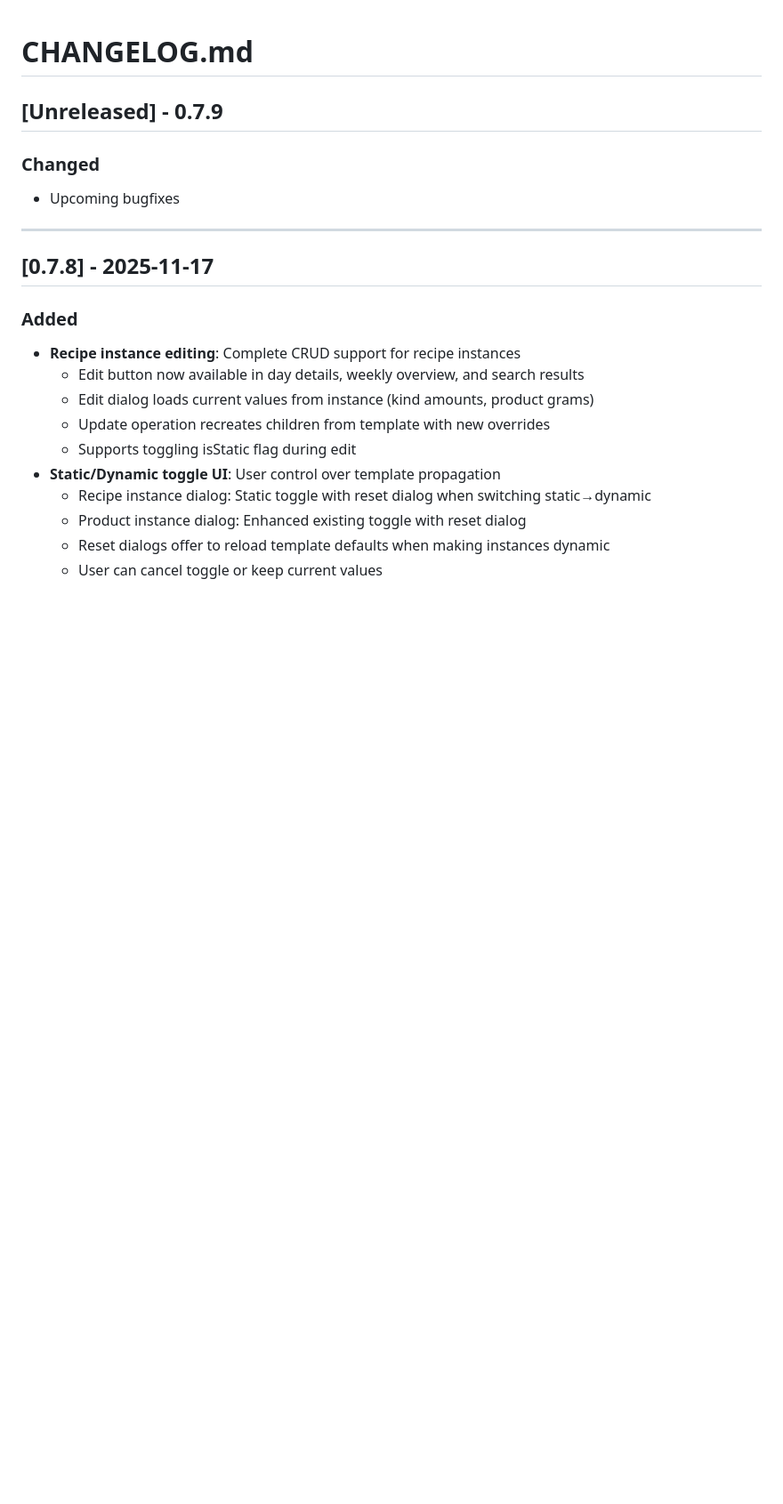
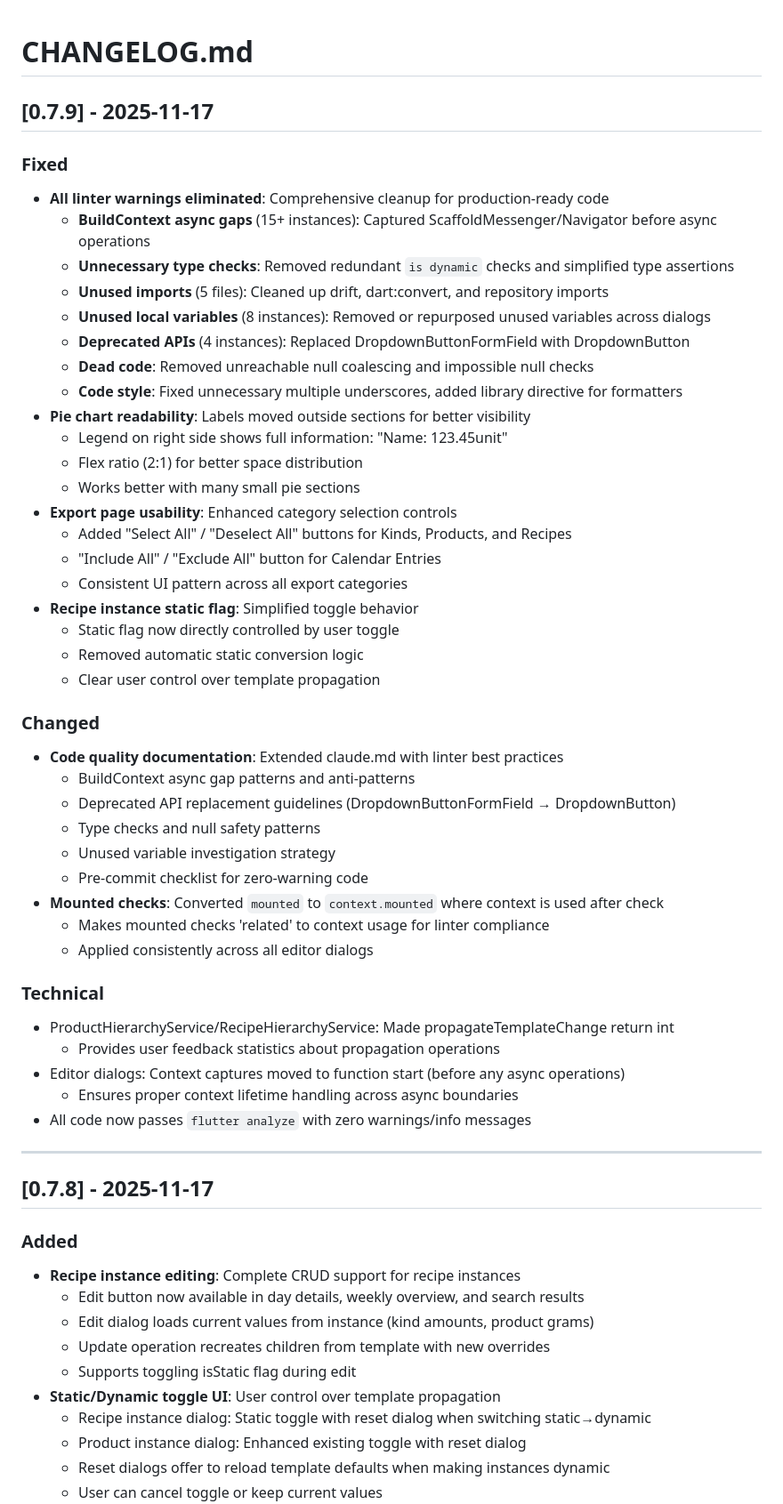
Before and after one commit to wwevo/shiata, a Markdown page: CHANGELOG.md, the part around the change. Shown at 89% size. Drawn GitHub-style; blank space fills up the shorter version.

Commit message:
Update CHANGELOG for v0.7.9 release
Document all changes from the fix-linter-warnings branch:
- All linter warnings eliminated (30+ fixes)
- BuildContext async gap fixes
- Deprecated API migrations
- UX improvements (pie chart, export page, recipe static flag)
- Code quality documentation updates

Version 0.7.9 is now production-ready with zero linter warnings.

```diff
--- a/CHANGELOG.md
+++ b/CHANGELOG.md
@@ -1,8 +1,45 @@
 # CHANGELOG.md
 
-## [Unreleased] - 0.7.9
+## [0.7.9] - 2025-11-17
+### Fixed
+- **All linter warnings eliminated**: Comprehensive cleanup for production-ready code
+  - **BuildContext async gaps** (15+ instances): Captured ScaffoldMessenger/Navigator before async operations
+  - **Unnecessary type checks**: Removed redundant `is dynamic` checks and simplified type assertions
+  - **Unused imports** (5 files): Cleaned up drift, dart:convert, and repository imports
+  - **Unused local variables** (8 instances): Removed or repurposed unused variables across dialogs
+  - **Deprecated APIs** (4 instances): Replaced DropdownButtonFormField with DropdownButton
+  - **Dead code**: Removed unreachable null coalescing and impossible null checks
+  - **Code style**: Fixed unnecessary multiple underscores, added library directive for formatters
+- **Pie chart readability**: Labels moved outside sections for better visibility
+  - Legend on right side shows full information: "Name: 123.45unit"
+  - Flex ratio (2:1) for better space distribution
+  - Works better with many small pie sections
+- **Export page usability**: Enhanced category selection controls
+  - Added "Select All" / "Deselect All" buttons for Kinds, Products, and Recipes
+  - "Include All" / "Exclude All" button for Calendar Entries
+  - Consistent UI pattern across all export categories
+- **Recipe instance static flag**: Simplified toggle behavior
+  - Static flag now directly controlled by user toggle
+  - Removed automatic static conversion logic
+  - Clear user control over template propagation
+
 ### Changed
-- Upcoming bugfixes
+- **Code quality documentation**: Extended claude.md with linter best practices
+  - BuildContext async gap patterns and anti-patterns
+  - Deprecated API replacement guidelines (DropdownButtonFormField → DropdownButton)
+  - Type checks and null safety patterns
+  - Unused variable investigation strategy
+  - Pre-commit checklist for zero-warning code
+- **Mounted checks**: Converted `mounted` to `context.mounted` where context is used after check
+  - Makes mounted checks 'related' to context usage for linter compliance
+  - Applied consistently across all editor dialogs
+
+### Technical
+- ProductHierarchyService/RecipeHierarchyService: Made propagateTemplateChange return int
+  - Provides user feedback statistics about propagation operations
+- Editor dialogs: Context captures moved to function start (before any async operations)
+  - Ensures proper context lifetime handling across async boundaries
+- All code now passes `flutter analyze` with zero warnings/info messages
 
 ---
 
```
